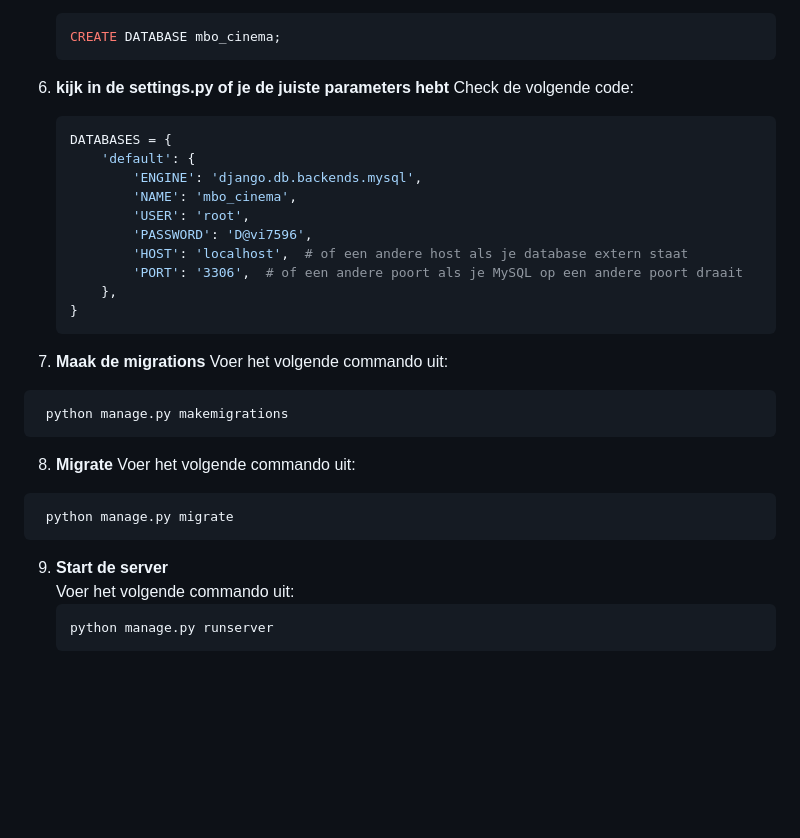
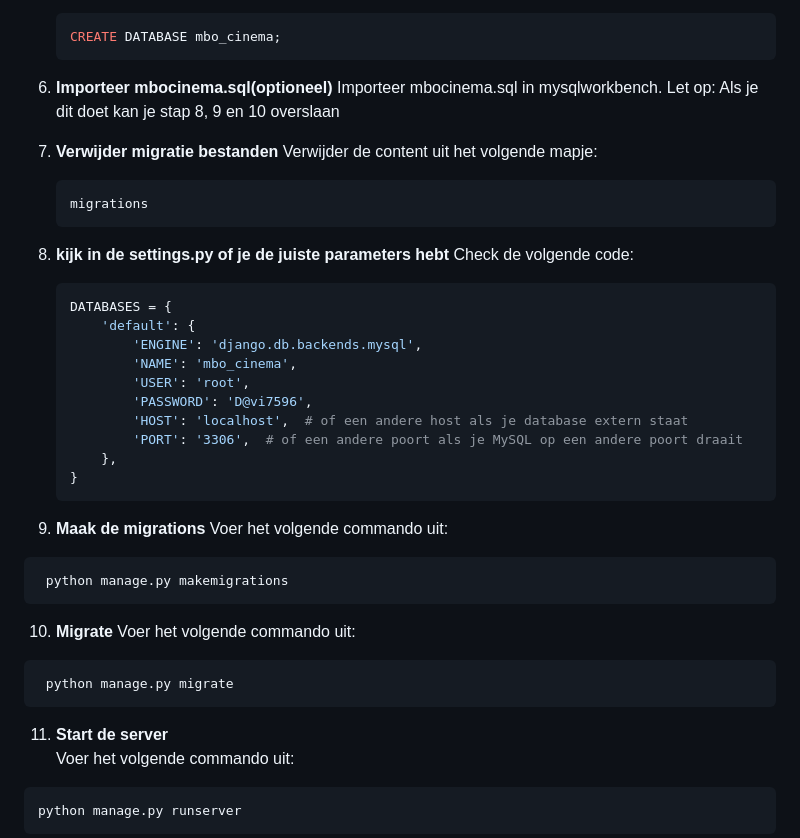
Before and after one commit to supersheeppro/MBOCinema, a Markdown page: README.md, the part around the change. Drawn GitHub-style; blank space fills up the shorter version.

````diff
--- a/README.md
+++ b/README.md
@@ -31,7 +31,18 @@ Een complete bioscoopwebsite voor MBOCinema.
     ```sql
    CREATE DATABASE mbo_cinema;
    ```
-6. **kijk in de settings.py of je de juiste parameters hebt**
+
+6. **Importeer mbocinema.sql(optioneel)**
+   Importeer mbocinema.sql in mysqlworkbench.
+   Let op: Als je dit doet kan je stap 8, 9 en 10 overslaan
+
+7. **Verwijder migratie bestanden**
+   Verwijder de content uit het volgende mapje:
+    ```sql
+   migrations
+   ```
+
+8. **kijk in de settings.py of je de juiste parameters hebt**
    Check de volgende code:
    ```python
    DATABASES = {
@@ -45,19 +56,19 @@ Een complete bioscoopwebsite voor MBOCinema.
        },
    }
    ```
-7. **Maak de migrations**
+9. **Maak de migrations**
     Voer het volgende commando uit:
   ```bash
    python manage.py makemigrations
    ```
 
-8. **Migrate**
+10. **Migrate**
    Voer het volgende commando uit:
   ```bash
    python manage.py migrate
    ```
 
-9. **Start de server**
+11. **Start de server**
    Voer het volgende commando uit:
    ```bash
    python manage.py runserver
````
